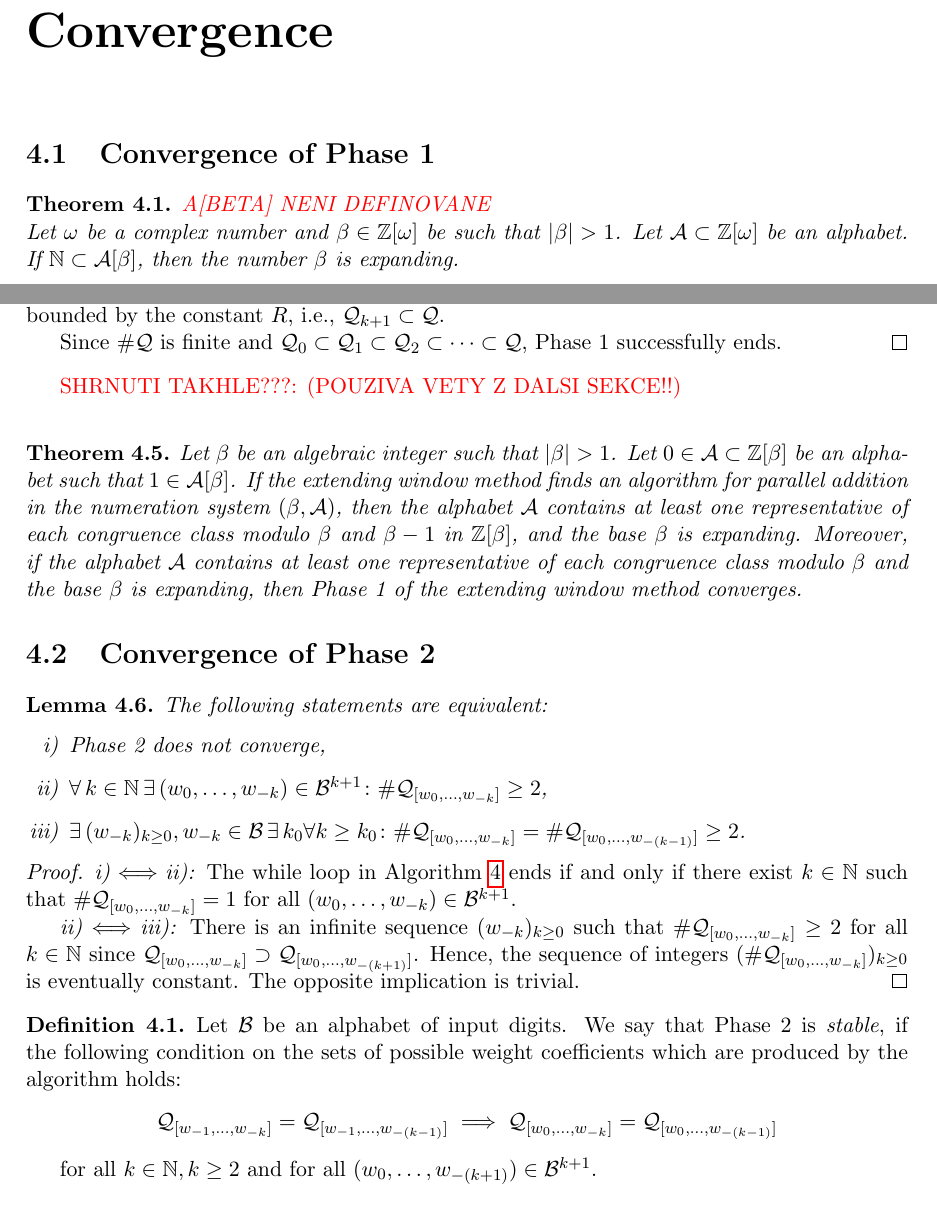
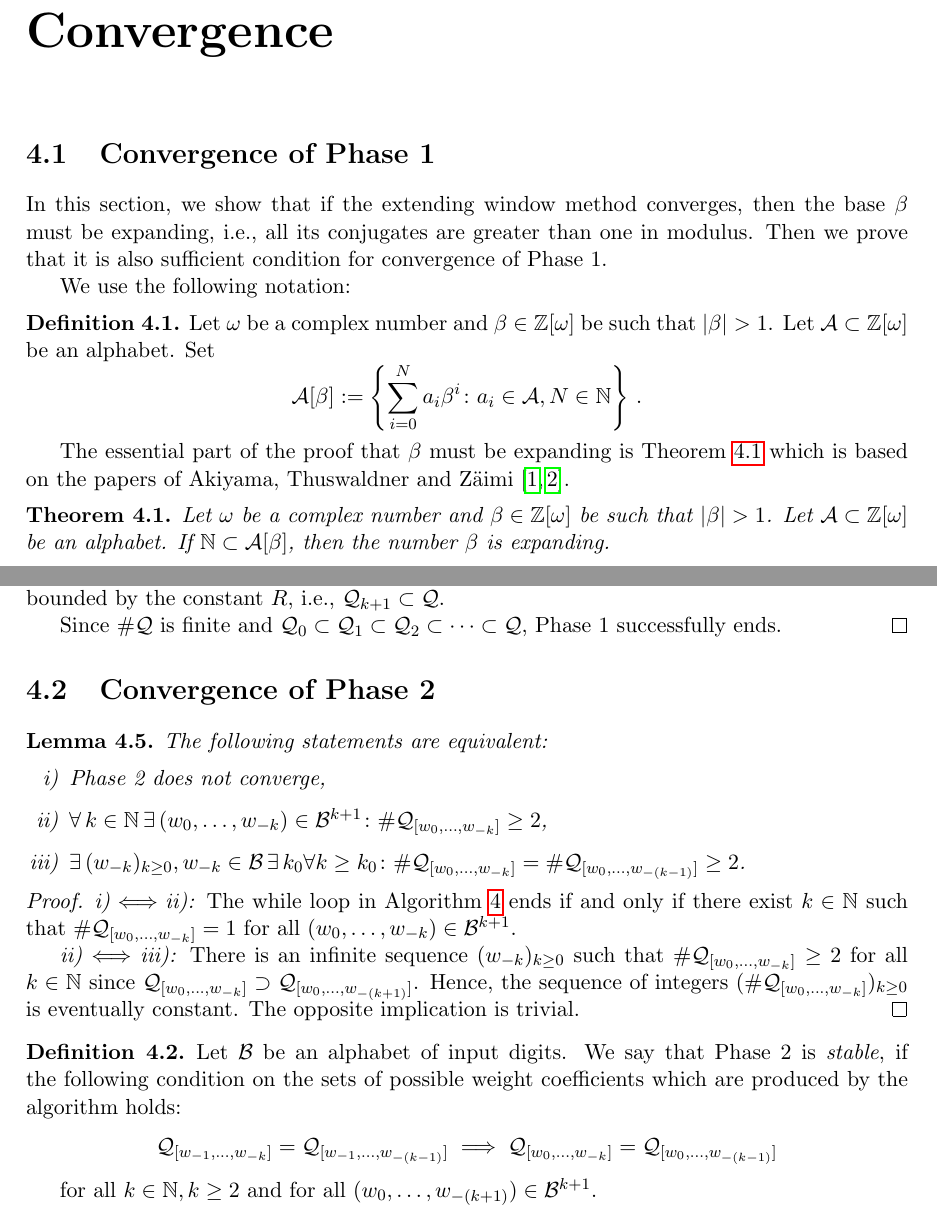
Before and after one commit to Legersky/MasterThesis, a LaTeX thesis (DP_parallelAddition.tex, which reads betaExpanding.tex, convergence_Phase1.tex): two parts of pages 19 and 21 of 39, joined at a grey line, cut so that both start at the same text. Compiled offline with pdfLaTeX.

Commit message:
convergence Phase 1

```diff
--- a/DP_parallelAddition.tex
+++ b/DP_parallelAddition.tex
@@ -54,7 +54,6 @@
 \label{chap:convergence}
 
 	\section{Convergence of Phase 1}
-	\input{betaExpanding.tex}
 	\input{convergence_Phase1.tex}
 
 	\section{Convergence of Phase 2}
--- a/betaExpanding.tex
+++ /dev/null
@@ -1,4 +0,0 @@
-\begin{thm}
-\label{thm:betaExpanding}
-\komentar{A[beta] neni definovane}    Let $\omega$ be a complex number and $\beta \in\Zomega$ be such that $|\beta|>1$. Let $\A\subset \Zomega$ be an alphabet. If $\NN\subset \A[\beta]$, then the number $\beta$ is expanding.
-\end{thm}
--- a/convergence_Phase1.tex
+++ b/convergence_Phase1.tex
@@ -0,0 +1,14 @@
+In this section, we show that if the extending window method converges, then the base $\beta$ must be expanding, i.e., all its conjugates  are greater than one in modulus. Then we prove that it is also sufficient condition for convergence of Phase~1.
+
+We use the following notation:
+\begin{defn}
+Let $\omega$ be a complex number and $\beta \in\Zomega$ be such that $|\beta|>1$. Let $\A\subset \Zomega$ be an alphabet. Set
+$$
+\A[\beta]:=\left\{\sum_{i=0}^N a_i \beta^i \colon a_i\in\A, N\in\NN\right\}\,.
+$$
+\end{defn}
+
+The essential part of the proof that $\beta$ must be expanding is Theorem~\ref{thm:betaExpanding} which is based on the papers of Akiyama, Thuswaldner and Zäimi \cite{Akiyama201528,Akiyama20131616}.
+\begin{thm}\label{thm:betaExpanding}
+Let $\omega$ be a complex number and $\beta \in\Zomega$ be such that $|\beta|>1$. Let $\A\subset \Zomega$ be an alphabet. If $\NN\subset \A[\beta]$, then the number $\beta$ is expanding.
+\end{thm}
@@ -35,7 +93,7 @@ We start with $\Q_0=\{0\}$ whose elements are bounded by any positive constant.
 Since $\#\Q$ is finite and $\Q_0\subset\Q_1\subset\Q_2\subset\cdots\subset\Q$,  Phase 1 successfully ends.
 \end{proof}
 
-\komentar{shrnuti takhle???: (pouziva vety z dalsi sekce!!)}
-\begin{thm}
-Let $\beta$ be an algebraic integer such that $|\beta|>1$. Let $0\in \A\subset \Zbeta$ be an alphabet such that $1\in \A[\beta]$. If the extending window method finds an algorithm for parallel addition in the numeration system $(\beta, \A)$, then the alphabet $\A$ contains at least one representative of each congruence class modulo $\beta$ and $\beta-1$ in $\Zbeta$, and the base $\beta$ is expanding. Moreover, if the  alphabet $\A$ contains at least one representative of each congruence class modulo $\beta$ and the base $\beta$ is expanding, then Phase 1 of the extending window method converges.
-\end{thm}
+%\komentar{shrnuti takhle???: (pouziva vety z dalsi sekce!!)}
+%\begin{thm}
+%Let $\beta$ be an algebraic integer such that $|\beta|>1$. Let $0\in \A\subset \Zbeta$ be an alphabet such that $1\in \A[\beta]$. If the extending window method finds an algorithm for parallel addition in the numeration system $(\beta, \A)$, then the alphabet $\A$ contains at least one representative of each congruence class modulo $\beta$ and $\beta-1$ in $\Zbeta$, and the base $\beta$ is expanding. Moreover, if the  alphabet $\A$ contains at least one representative of each congruence class modulo $\beta$ and the base $\beta$ is expanding, then Phase 1 of the extending window method converges.
+%\end{thm}
```
Also changed, not shown: literatura.bib (+2 -4 lines), betaExpanding.tex (39 more changed lines), convergence_Phase1.tex (44 more changed lines), 1 other file.
